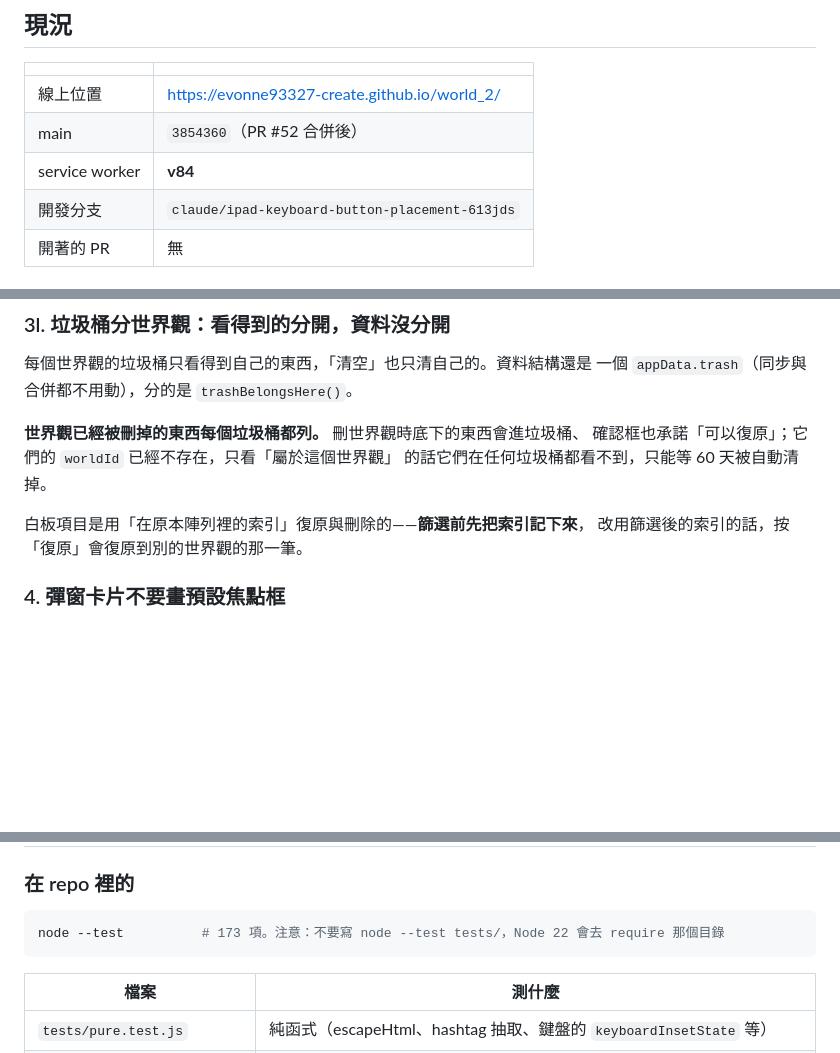
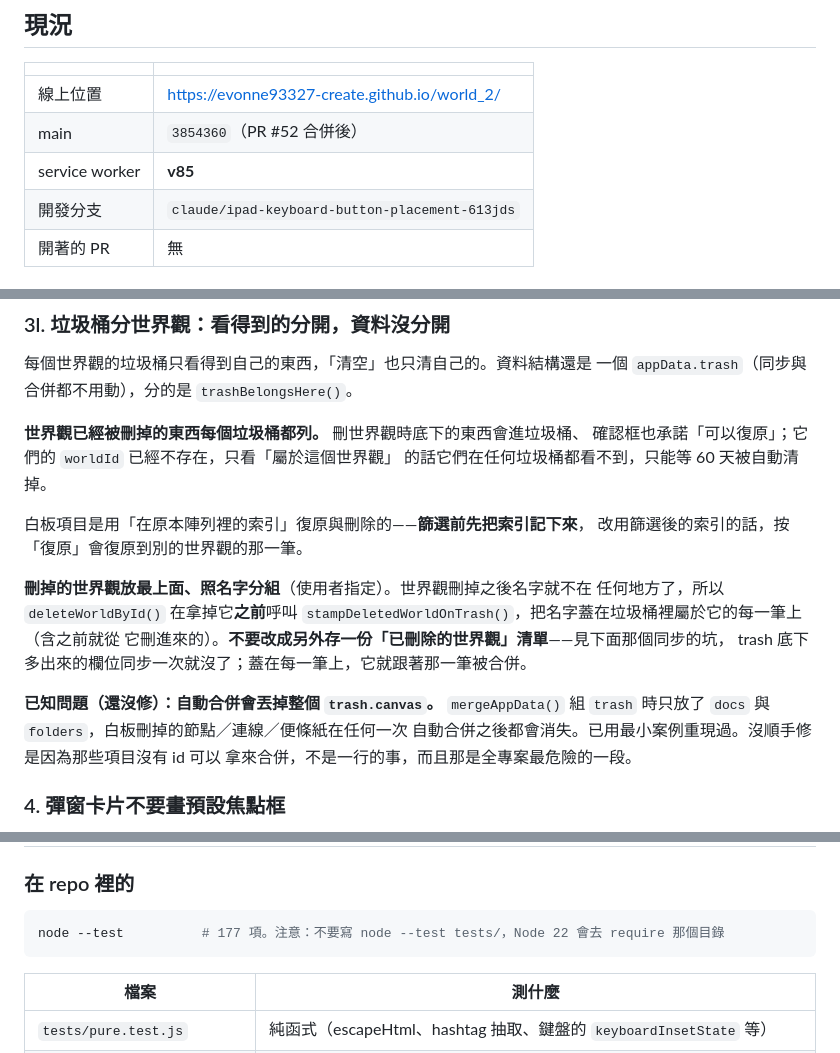
Before and after one commit to evonne93327-create/world_2, a Markdown page: NOTES.md, 3 parts joined by grey strips. Rendered like a GitHub page; blank space fills up the shorter version.

Commit message:
NOTES：垃圾桶分組的做法，並記下「自動合併會丟掉 trash.canvas」這個已知問題
Co-Authored-By: Claude Opus 5.5 <noreply@anthropic.com>
Claude-Session: https://claude.ai/code/session_01FKqdaobgtHD9DRxsXPTZWr

````diff
--- a/NOTES.md
+++ b/NOTES.md
@@ -16,7 +16,7 @@
 |---|---|
 | 線上位置 | https://evonne93327-create.github.io/world_2/ |
 | main | `3854360`（PR #52 合併後） |
-| service worker | **v84** |
+| service worker | **v85** |
 | 開發分支 | `claude/ipad-keyboard-button-placement-613jds` |
 | 開著的 PR | 無 |
 
@@ -656,6 +656,17 @@ Android 上也要先長按到系統自己認定是拖曳才會發。所以目錄
 白板項目是用「在原本陣列裡的索引」復原與刪除的——**篩選前先把索引記下來**，
 改用篩選後的索引的話，按「復原」會復原到別的世界觀的那一筆。
 
+**刪掉的世界觀放最上面、照名字分組**（使用者指定）。世界觀刪掉之後名字就不在
+任何地方了，所以 `deleteWorldById()` 在拿掉它**之前**呼叫
+`stampDeletedWorldOnTrash()`，把名字蓋在垃圾桶裡屬於它的每一筆上（含之前就從
+它刪進來的）。**不要改成另外存一份「已刪除的世界觀」清單**——見下面那個同步的坑，
+trash 底下多出來的欄位同步一次就沒了；蓋在每一筆上，它就跟著那一筆被合併。
+
+**已知問題（還沒修）：自動合併會丟掉整個 `trash.canvas`。** `mergeAppData()`
+組 `trash` 時只放了 `docs` 與 `folders`，白板刪掉的節點／連線／便條紙在任何一次
+自動合併之後都會消失。已用最小案例重現過。沒順手修是因為那些項目沒有 id 可以
+拿來合併，不是一行的事，而且那是全專案最危險的一段。
+
 ### 4. 彈窗卡片不要畫預設焦點框
 
 `.modal-card` 的 `tabindex="-1"` 只是給程式聚焦用的錨點，使用者按 Tab
@@ -708,7 +719,7 @@ Android 上也要先長按到系統自己認定是拖曳才會發。所以目錄
 ### 在 repo 裡的
 
 ```bash
-node --test          # 173 項。注意：不要寫 node --test tests/，Node 22 會去 require 那個目錄
+node --test          # 177 項。注意：不要寫 node --test tests/，Node 22 會去 require 那個目錄
 ```
 
 | 檔案 | 測什麼 |
````
Also changed, not shown: other parts of NOTES.md (+1 -0 lines), README.md (+1 -1 lines).
